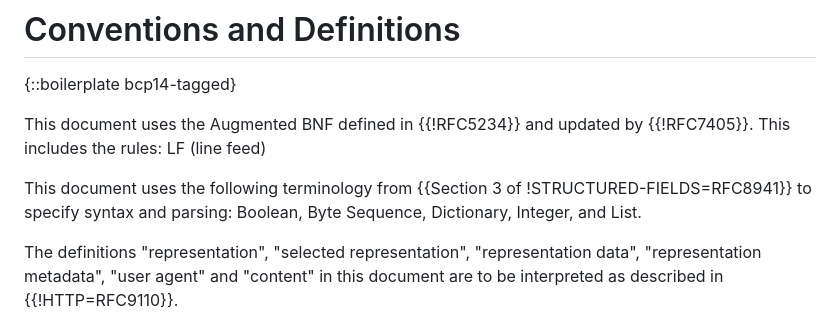
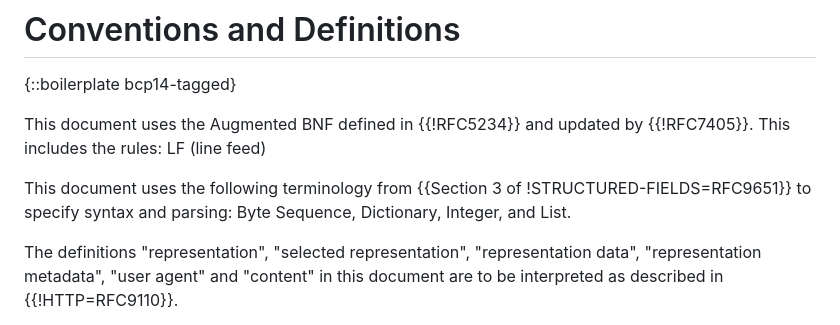
Before and after one commit to LPardue/draft-pardue-http-identity-digest, a Markdown page: draft-pardue-http-identity-digest.md, the part around the change. Drawn GitHub-style.

Commit message:
Editorial: Update `STRUCTURED-FIELDS` reference.
1. RFC9651 superseded RFC8941.
2. It doesn't look like the term `Boolean` is used in the draft.

```diff
--- a/draft-pardue-http-identity-digest.md
+++ b/draft-pardue-http-identity-digest.md
@@ -102,8 +102,8 @@ This document uses the Augmented BNF defined in {{!RFC5234}} and updated by
 {{!RFC7405}}. This includes the rules: LF (line feed)
 
 This document uses the following terminology from {{Section 3 of
-!STRUCTURED-FIELDS=RFC8941}} to specify syntax and parsing: Boolean, Byte
-Sequence, Dictionary, Integer, and List.
+!STRUCTURED-FIELDS=RFC9651}} to specify syntax and parsing: Byte Sequence,
+Dictionary, Integer, and List.
 
 The definitions "representation", "selected representation", "representation
 data", "representation metadata", "user agent" and "content" in this document
```
